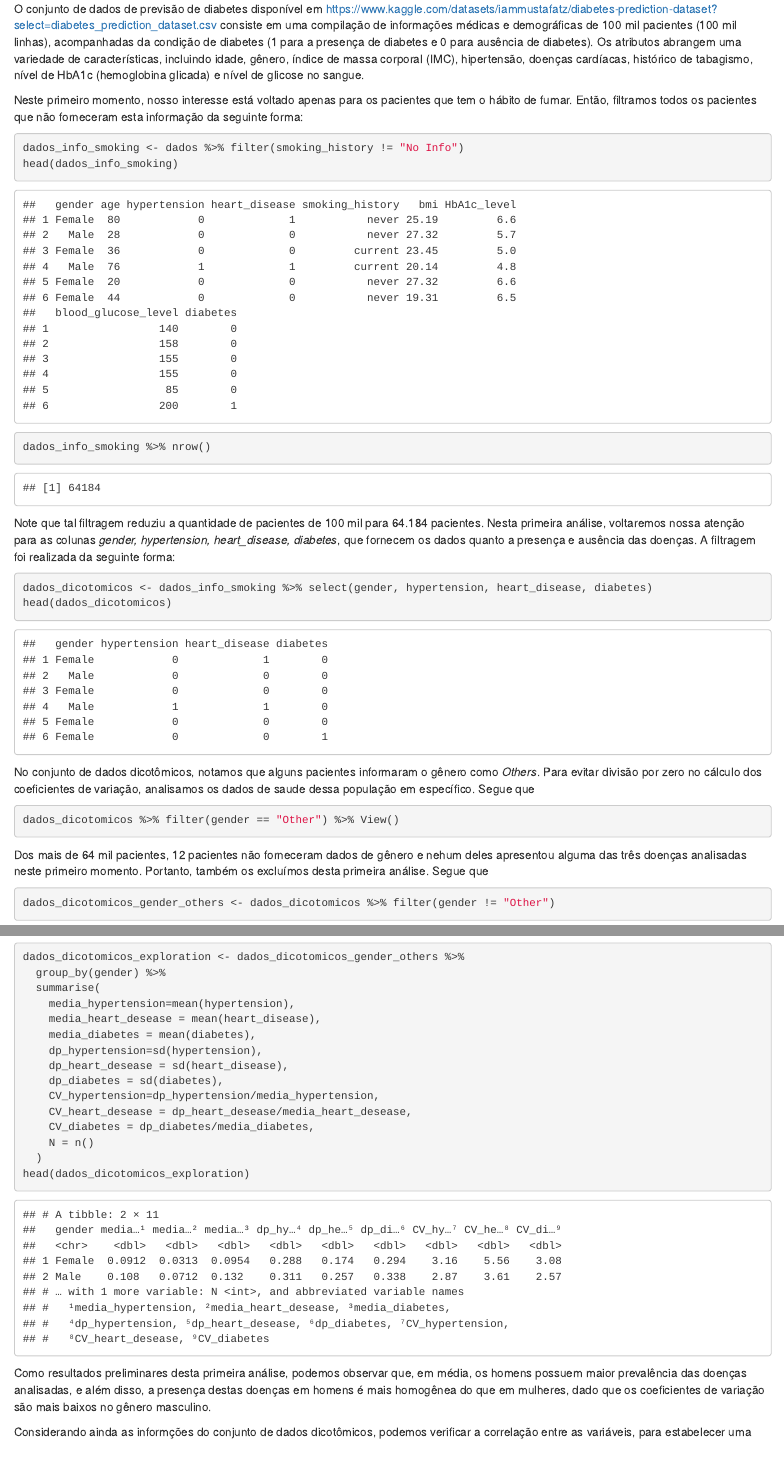
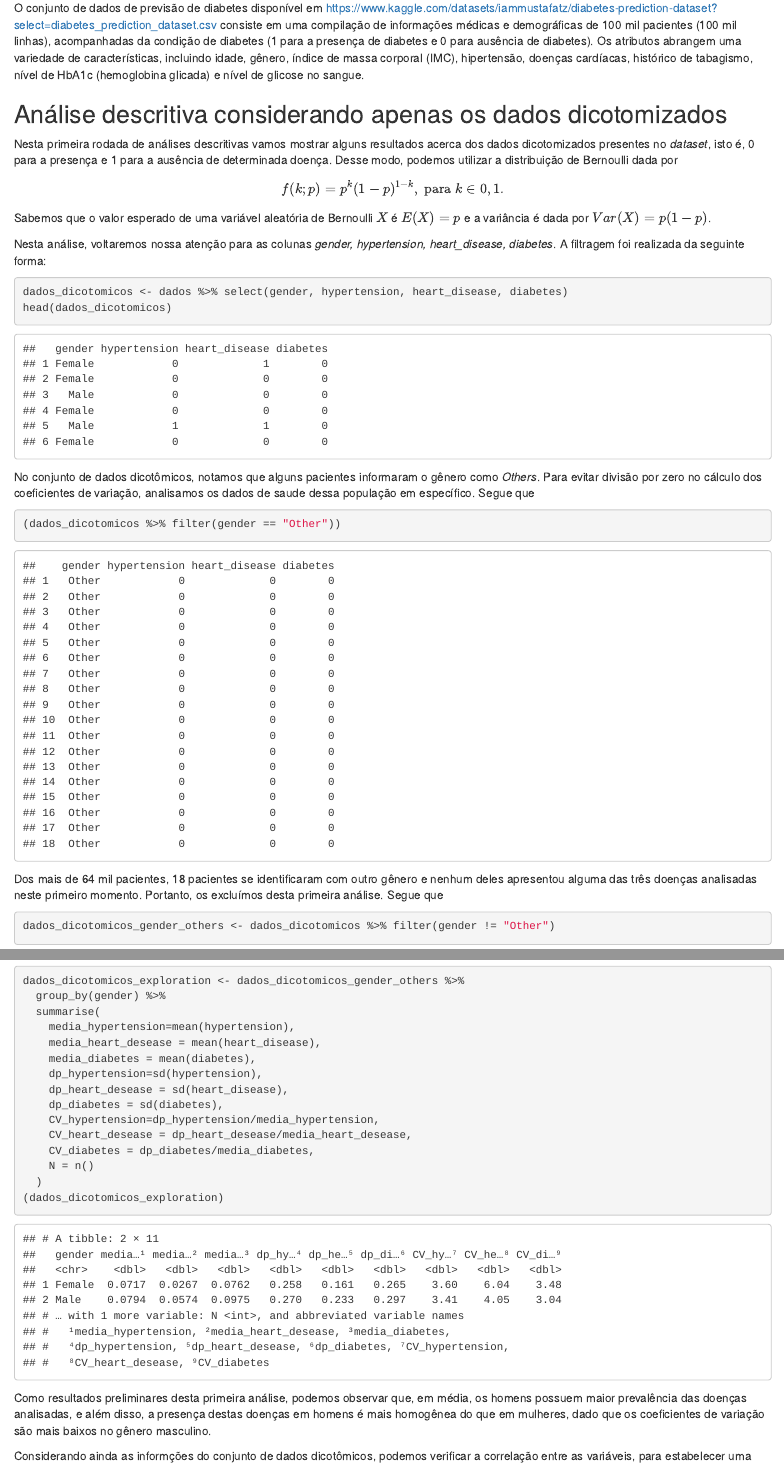
Before and after one commit to g-rodrigues2/projeto_final_fcm1, an R Markdown document (Projeto_final_FCM_Guilherme_Beatriz.Rmd): the page in a window 1100 px wide, from 1420 px down before the commit and from 1250 px down after it, so that both start at the same text, and a second part further down, joined at a grey line. The pictures show the output file Projeto_final_FCM_Guilherme_Beatriz.html that the author committed with the source, opened offline.

Commit message:
Algumas correções

````diff
--- a/Projeto_final_FCM_Guilherme_Beatriz.Rmd
+++ b/Projeto_final_FCM_Guilherme_Beatriz.Rmd
@@ -46,30 +40,26 @@ nrow(dados)
 
 O conjunto de dados de previsão de diabetes disponível em <https://www.kaggle.com/datasets/iammustafatz/diabetes-prediction-dataset?select=diabetes_prediction_dataset.csv> consiste em uma compilação de informações médicas e demográficas de 100 mil pacientes (100 mil linhas), acompanhadas da condição de diabetes (1 para a presença de diabetes e 0 para ausência de diabetes). Os atributos abrangem uma variedade de características, incluindo idade, gênero, índice de massa corporal (IMC), hipertensão, doenças cardíacas, histórico de tabagismo, nível de HbA1c (hemoglobina glicada) e nível de glicose no sangue.
 
-Neste primeiro momento, nosso interesse está voltado apenas para os pacientes que tem o hábito de fumar. Então, filtramos todos os pacientes que não forneceram esta informação da seguinte forma:
+## Análise descritiva considerando apenas os dados dicotomizados
+
+Nesta primeira rodada de análises descritivas vamos mostrar alguns resultados acerca dos dados dicotomizados presentes no *dataset*, isto é, 0 para a presença e 1 para a ausência de determinada doença. Desse modo, podemos utilizar a distribuição de Bernoulli dada por
+\[f(k;p)=p^k(1-p)^{1-k}, \text{ para }k\in{0,1}.\]
+Sabemos que o valor esperado de uma variável aleatória de Bernoulli $X$ é $E(X)=p$ e a variância é dada por $Var(X)=p(1-p)$.
+
+Nesta análise, voltaremos nossa atenção para as colunas *gender, hypertension, heart_disease, diabetes*. A filtragem foi realizada da seguinte forma:
 
 ```{r}
-dados_info_smoking <- dados %>% filter(smoking_history != "No Info")
-head(dados_info_smoking)
-
-dados_info_smoking %>% nrow()
-
-```
-
-Note que tal filtragem reduziu a quantidade de pacientes de 100 mil para 64.184 pacientes. Nesta primeira análise, voltaremos nossa atenção para as colunas *gender, hypertension, heart_disease, diabetes*, que fornecem os dados quanto a presença e ausência das doenças. A filtragem foi realizada da seguinte forma:
-
-```{r}
-dados_dicotomicos <- dados_info_smoking %>% select(gender, hypertension, heart_disease, diabetes)
+dados_dicotomicos <- dados %>% select(gender, hypertension, heart_disease, diabetes)
 head(dados_dicotomicos)
 ```
 No conjunto de dados dicotômicos, notamos que alguns pacientes informaram o gênero como *Others*. Para evitar divisão por zero no cálculo dos coeficientes de variação, analisamos os dados de saude dessa população em específico. Segue que
 
 ```{r}
-dados_dicotomicos %>% filter(gender == "Other") %>% View()
+(dados_dicotomicos %>% filter(gender == "Other"))
 
 ```
 
-Dos mais de 64 mil pacientes, 12 pacientes não forneceram dados de gênero e nehum deles apresentou alguma das três doenças analisadas neste primeiro momento. Portanto, também os excluímos desta primeira análise. Segue que
+Dos mais de 64 mil pacientes, 18 pacientes se identificaram com outro gênero e nenhum deles apresentou alguma das três doenças analisadas neste primeiro momento. Portanto, os excluímos desta primeira análise. Segue que
 
 ```{r}
 dados_dicotomicos_gender_others <- dados_dicotomicos %>% filter(gender != "Other")
@@ -97,7 +87,7 @@ dados_dicotomicos_exploration <- dados_dicotomicos_gender_others %>%
     CV_diabetes = dp_diabetes/media_diabetes,
     N = n()
   )
-head(dados_dicotomicos_exploration)
+(dados_dicotomicos_exploration)
 ```
 
 Como resultados preliminares desta primeira análise, podemos observar que, em média, os homens possuem maior prevalência das doenças analisadas, e além disso, a presença destas doenças em homens é mais homogênea do que em mulheres, dado que os coeficientes de variação são mais baixos no gênero masculino.
````
Also changed, not shown: Projeto_final_FCM_Guilherme_Beatriz.html, Projeto_final_FCM_Guilherme_Beatriz.Rmd (10 more changed lines).
